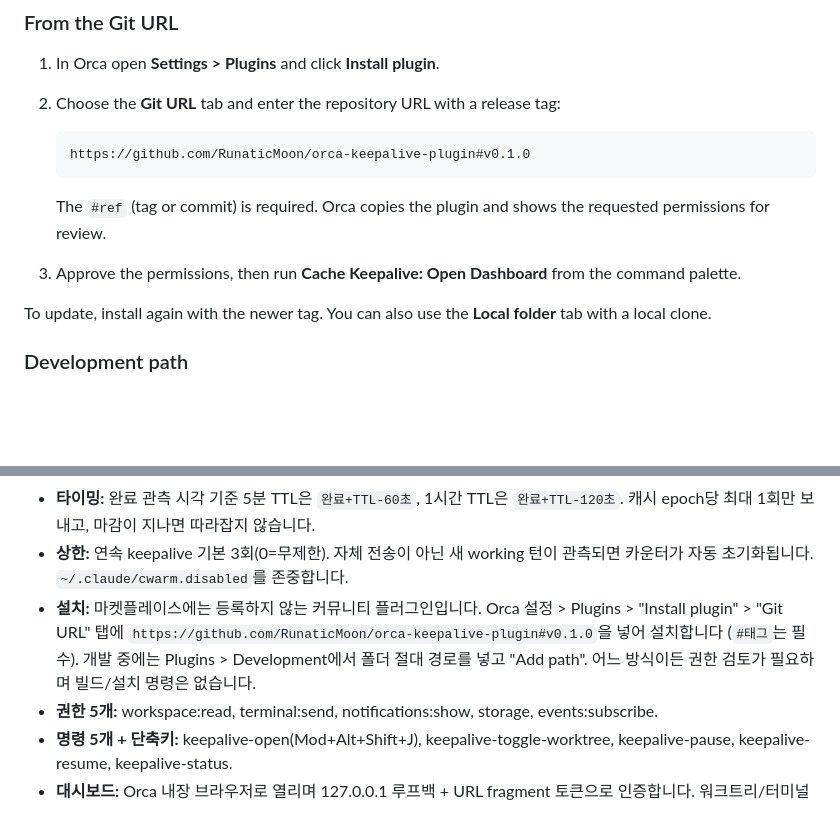
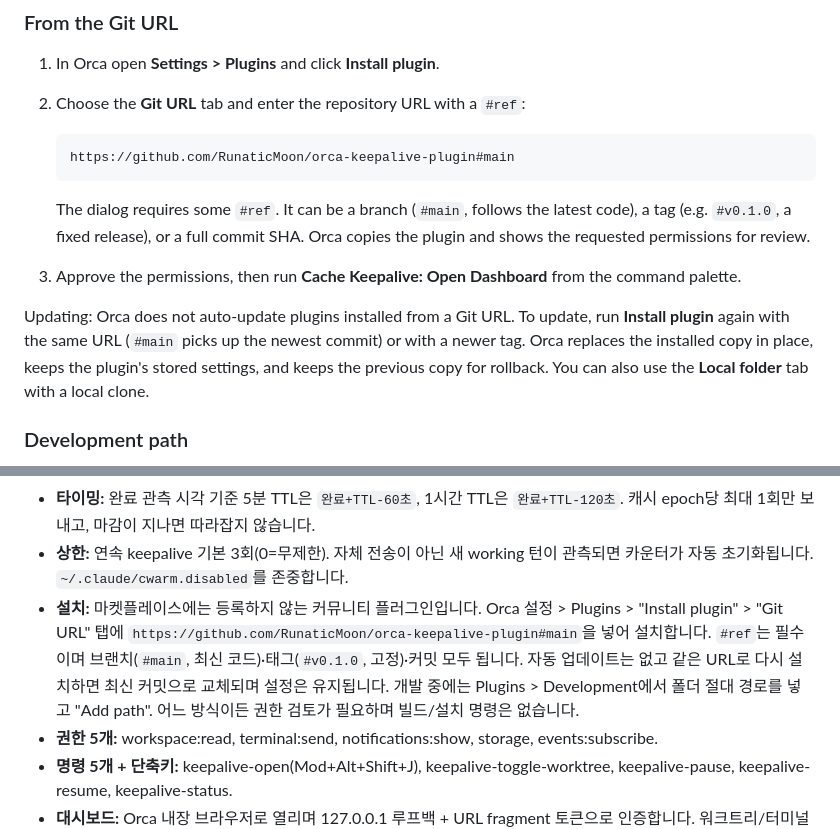
Before and after one commit to RunaticMoon/orca-keepalive-plugin, a Markdown page: README.md, 2 parts joined by grey strips. GitHub-like rendering; blank space fills up the shorter version.

Commit message:
docs: document #main Git URL install and reinstall-to-update
Co-Authored-By: Claude Opus 5.5 <noreply@anthropic.com>

````diff
--- a/README.md
+++ b/README.md
@@ -101,19 +101,23 @@ in any marketplace; install it directly from Git or from a local folder.
 ### From the Git URL
 
 1. In Orca open **Settings > Plugins** and click **Install plugin**.
-2. Choose the **Git URL** tab and enter the repository URL with a release tag:
+2. Choose the **Git URL** tab and enter the repository URL with a `#ref`:
 
    ```text
-   https://github.com/RunaticMoon/orca-keepalive-plugin#v0.1.0
+   https://github.com/RunaticMoon/orca-keepalive-plugin#main
    ```
 
-   The `#ref` (tag or commit) is required. Orca copies the plugin and shows the
-   requested permissions for review.
+   The dialog requires some `#ref`. It can be a branch (`#main`, follows the latest
+   code), a tag (e.g. `#v0.1.0`, a fixed release), or a full commit SHA. Orca copies
+   the plugin and shows the requested permissions for review.
 3. Approve the permissions, then run **Cache Keepalive: Open Dashboard** from the
    command palette.
 
-To update, install again with the newer tag. You can also use the **Local folder**
-tab with a local clone.
+Updating: Orca does not auto-update plugins installed from a Git URL. To update,
+run **Install plugin** again with the same URL (`#main` picks up the newest commit)
+or with a newer tag. Orca replaces the installed copy in place, keeps the plugin's
+stored settings, and keeps the previous copy for rollback. You can also use the
+**Local folder** tab with a local clone.
 
 ### Development path
 
@@ -297,8 +301,10 @@ No `dependencies`/`devDependencies`; the test runner is `node --test` (Node >=22
   관측되면 카운터가 자동 초기화됩니다. `~/.claude/cwarm.disabled`를 존중합니다.
 - **설치:** 마켓플레이스에는 등록하지 않는 커뮤니티 플러그인입니다. Orca 설정 >
   Plugins > "Install plugin" > "Git URL" 탭에
-  `https://github.com/RunaticMoon/orca-keepalive-plugin#v0.1.0`을 넣어 설치합니다
-  (`#태그`는 필수). 개발 중에는 Plugins > Development에서 폴더 절대 경로를 넣고
+  `https://github.com/RunaticMoon/orca-keepalive-plugin#main`을 넣어 설치합니다.
+  `#ref`는 필수이며 브랜치(`#main`, 최신 코드)·태그(`#v0.1.0`, 고정)·커밋 모두
+  됩니다. 자동 업데이트는 없고 같은 URL로 다시 설치하면 최신 커밋으로 교체되며
+  설정은 유지됩니다. 개발 중에는 Plugins > Development에서 폴더 절대 경로를 넣고
   "Add path". 어느 방식이든 권한 검토가 필요하며 빌드/설치 명령은 없습니다.
 - **권한 5개:** workspace:read, terminal:send, notifications:show, storage,
   events:subscribe.
````
Also changed, not shown: docs/PUBLISHING.md (+21 -11 lines).
